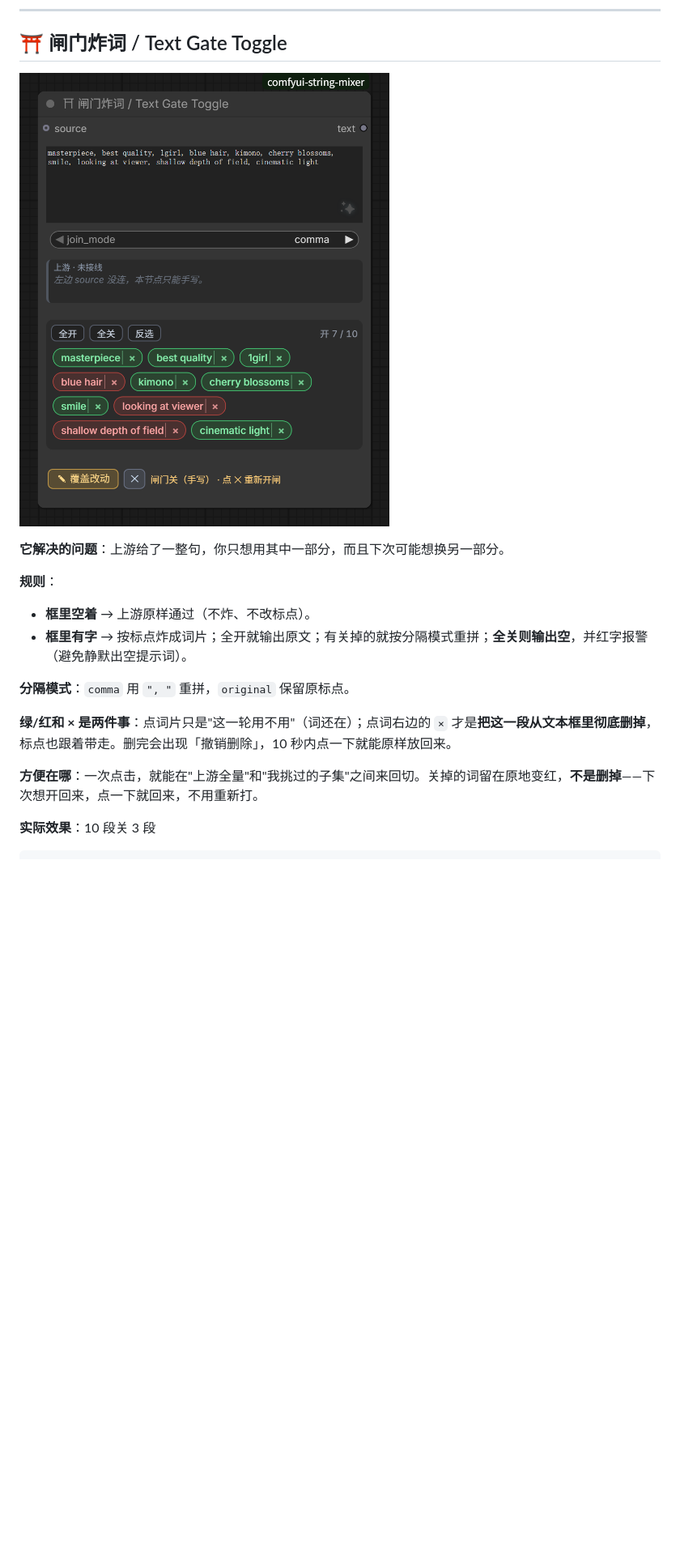
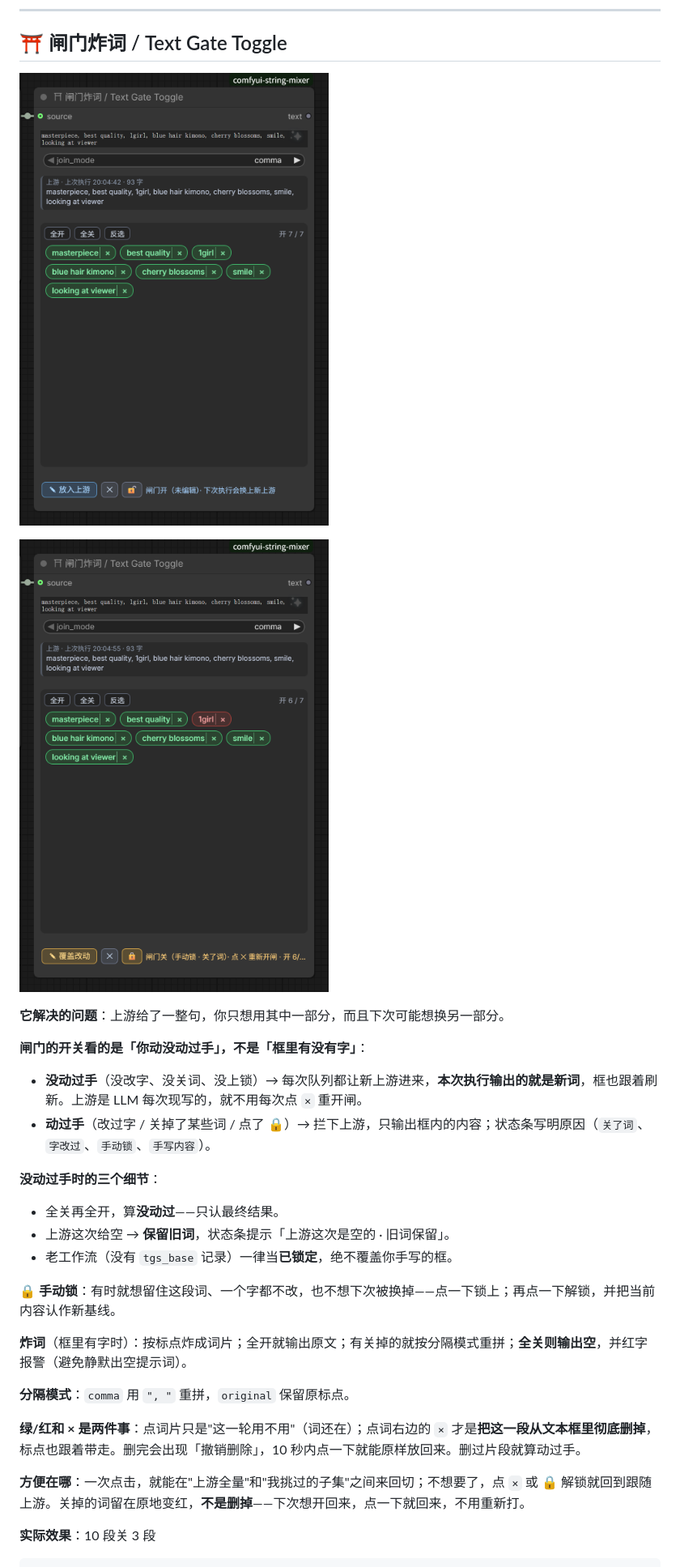
Before and after one commit to Tsukihuyu/comfyui-string-mixer, a Markdown page: README.md, the part around one of its changes. Shown at 81% size. Drawn GitHub-style; pictures changed too: docs/images/02-gate-toggle.png, docs/images/02b-gate-locked.png (added); blank space fills up the shorter version.

```diff
--- a/README.md
+++ b/README.md
@@ -75,20 +75,32 @@ git clone <本仓库地址> comfyui-string-mixer
 
 ## ⛩ 闸门炸词 / Text Gate Toggle
 
-![闸门炸词](docs/images/02-gate-toggle.png)
+![闸门炸词：没动过手，跟着上游走](docs/images/02-gate-toggle.png)
+
+![闸门炸词：关了词 + 手动锁](docs/images/02b-gate-locked.png)
 
 **它解决的问题**：上游给了一整句，你只想用其中一部分，而且下次可能想换另一部分。
 
-**规则**：
+**闸门的开关看的是「你动没动过手」，不是「框里有没有字」**：
 
-- **框里空着** → 上游原样通过（不炸、不改标点）。
-- **框里有字** → 按标点炸成词片；全开就输出原文；有关掉的就按分隔模式重拼；**全关则输出空**，并红字报警（避免静默出空提示词）。
+- **没动过手**（没改字、没关词、没上锁）→ 每次队列都让新上游进来，**本次执行输出的就是新词**，框也跟着刷新。上游是 LLM 每次现写的，就不用每次点 `✕` 重开闸。
+- **动过手**（改过字 / 关掉了某些词 / 点了 🔒）→ 拦下上游，只输出框内的内容；状态条写明原因（`关了词`、`字改过`、`手动锁`、`手写内容`）。
+
+**没动过手时的三个细节**：
+
+- 全关再全开，算**没动过**——只认最终结果。
+- 上游这次给空 → **保留旧词**，状态条提示「上游这次是空的 · 旧词保留」。
+- 老工作流（没有 `tgs_base` 记录）一律当**已锁定**，绝不覆盖你手写的框。
+
+**🔒 手动锁**：有时就想留住这段词、一个字都不改，也不想下次被换掉——点一下锁上；再点一下解锁，并把当前内容认作新基线。
+
+**炸词**（框里有字时）：按标点炸成词片；全开就输出原文；有关掉的就按分隔模式重拼；**全关则输出空**，并红字报警（避免静默出空提示词）。
 
 **分隔模式**：`comma` 用 `", "` 重拼，`original` 保留原标点。
 
-**绿/红和 × 是两件事**：点词片只是"这一轮用不用"（词还在）；点词右边的 `×` 才是**把这一段从文本框里彻底删掉**，标点也跟着带走。删完会出现「撤销删除」，10 秒内点一下就能原样放回来。
+**绿/红和 × 是两件事**：点词片只是"这一轮用不用"（词还在）；点词右边的 `×` 才是**把这一段从文本框里彻底删掉**，标点也跟着带走。删完会出现「撤销删除」，10 秒内点一下就能原样放回来。删过片段就算动过手。
 
-**方便在哪**：一次点击，就能在"上游全量"和"我挑过的子集"之间来回切。关掉的词留在原地变红，**不是删掉**——下次想开回来，点一下就回来，不用重新打。
+**方便在哪**：一次点击，就能在"上游全量"和"我挑过的子集"之间来回切；不想要了，点 `✕` 或 🔒 解锁就回到跟随上游。关掉的词留在原地变红，**不是删掉**——下次想开回来，点一下就回来，不用重新打。
 
 **实际效果**：10 段关 3 段
 
```
Also changed, not shown: other parts of README.md (+2 -1 lines), README.en.md (+20 -7 lines), 3 other files.
